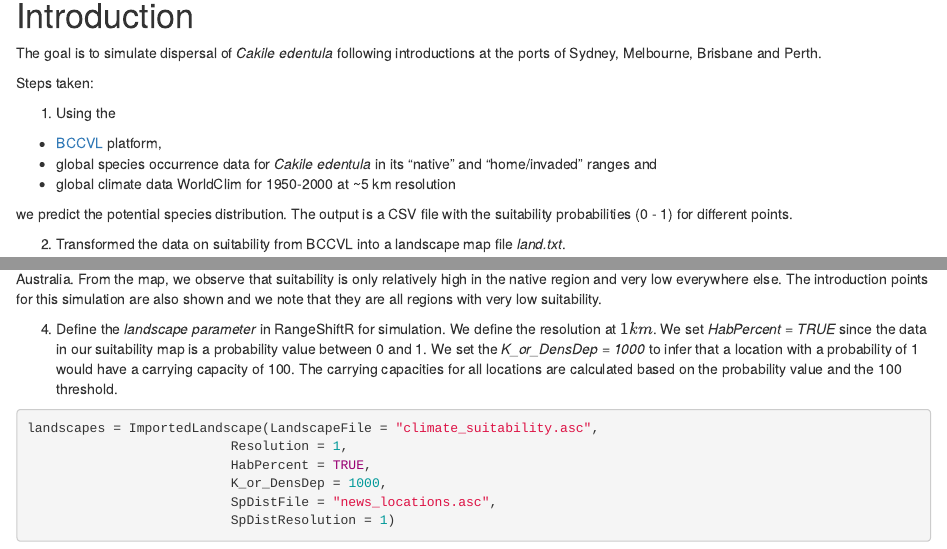
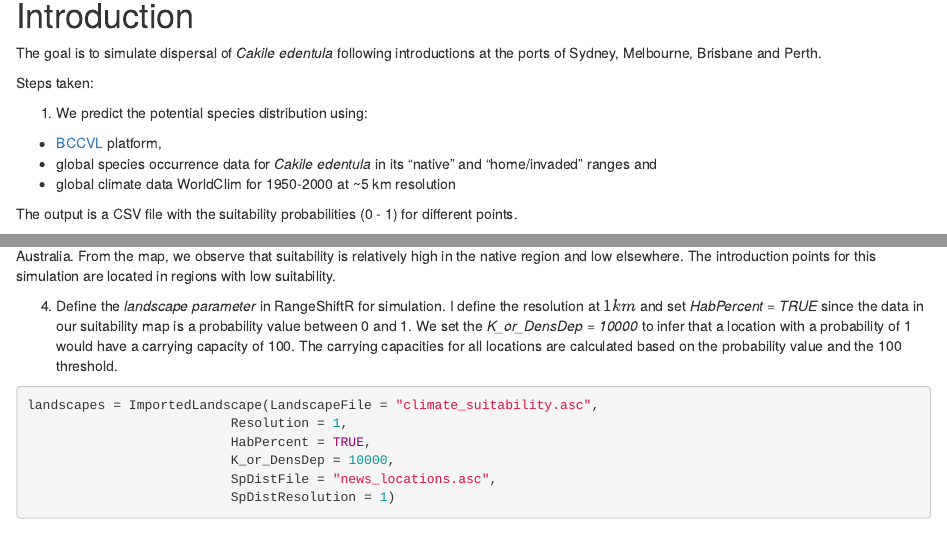
Before and after one commit to PhillRob/dispersal-simulation, an R Markdown document (results maxent.Rmd): the page in a window 1100 px wide, from 250 px down, and a second part further down, joined at a grey line. Rendered offline with R 4.5, knitr and Pandoc, with nearby package versions; some code elsewhere in the file could not run offline.

Commit message:
K_or_DensDep = 10000

````diff
--- a/results maxent.Rmd
+++ b/results maxent.Rmd
@@ -22,12 +22,12 @@ The goal is to simulate dispersal of _Cakile edentula_ following introductions a
 
 Steps taken:
 
-1. Using the
+1. We predict the potential species distribution using:
 - [BCCVL](https://bccvl.org.au/) platform,
 - global species occurrence data for _Cakile edentula_ in its "native" and "home/invaded" ranges and
 - global climate data WorldClim for 1950-2000 at ~5 km resolution
 
-we predict the potential species distribution. The output is a CSV file with the suitability probabilities (0 - 1) for different points.
+ The output is a CSV file with the suitability probabilities (0 - 1) for different points.
 
 2. Transformed the data on suitability from BCCVL into a landscape map file *land.txt*.
 
@@ -79,16 +79,16 @@ panel.grid.minor = element_blank(), axis.line = element_line(colour = "black"))
   geom_point(data = a3, aes(x = lon, y = lat, color = locations))
 ```
 
-The chart above displays the climate suitability for _Cakile edentula_ in the selected region that overlaps between the native area in the USA and Australia. From the map, we observe that suitability is only relatively high in the native region and very low everywhere else. The introduction points for this simulation are also shown and we note that they are all regions with very low suitability.
+The chart above displays the climate suitability for _Cakile edentula_ in the selected region that overlaps between the native area in the USA and Australia. From the map, we observe that suitability is relatively high in the native region and low elsewhere. The introduction points for this simulation are located in regions with low suitability.
 
 
-4. Define the *landscape parameter* in RangeShiftR for simulation. We define the resolution at $1km$. We set *HabPercent = TRUE* since the data in our suitability map is a probability value between 0 and 1. We set the *K_or_DensDep = 1000* to infer that a location with a probability of 1 would have a carrying capacity of 100. The carrying capacities for all locations are calculated based on the probability value and the 100 threshold.
+4. Define the *landscape parameter* in RangeShiftR for simulation. I define the resolution at $1km$ and set *HabPercent = TRUE* since the data in our suitability map is a probability value between 0 and 1. We set the *K_or_DensDep = 10000* to infer that a location with a probability of 1 would have a carrying capacity of 100. The carrying capacities for all locations are calculated based on the probability value and the 100 threshold.
 
 ```{r, echo=TRUE, warning=FALSE, message=FALSE}
 landscapes = ImportedLandscape(LandscapeFile = "climate_suitability.asc",
                           Resolution = 1,
                           HabPercent = TRUE,
-                          K_or_DensDep = 1000,
+                          K_or_DensDep = 10000,
                           SpDistFile = "news_locations.asc",
                           SpDistResolution = 1)
 
````
